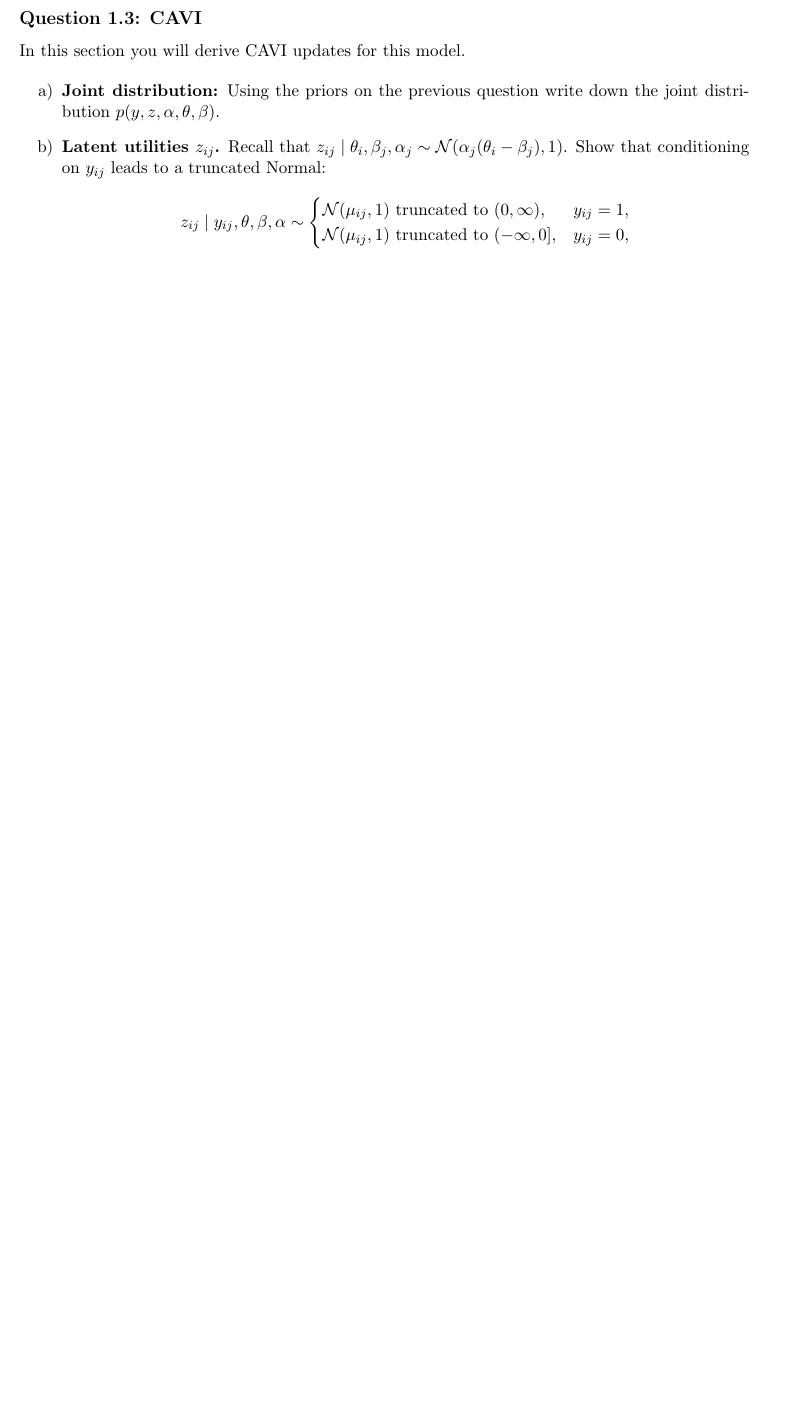
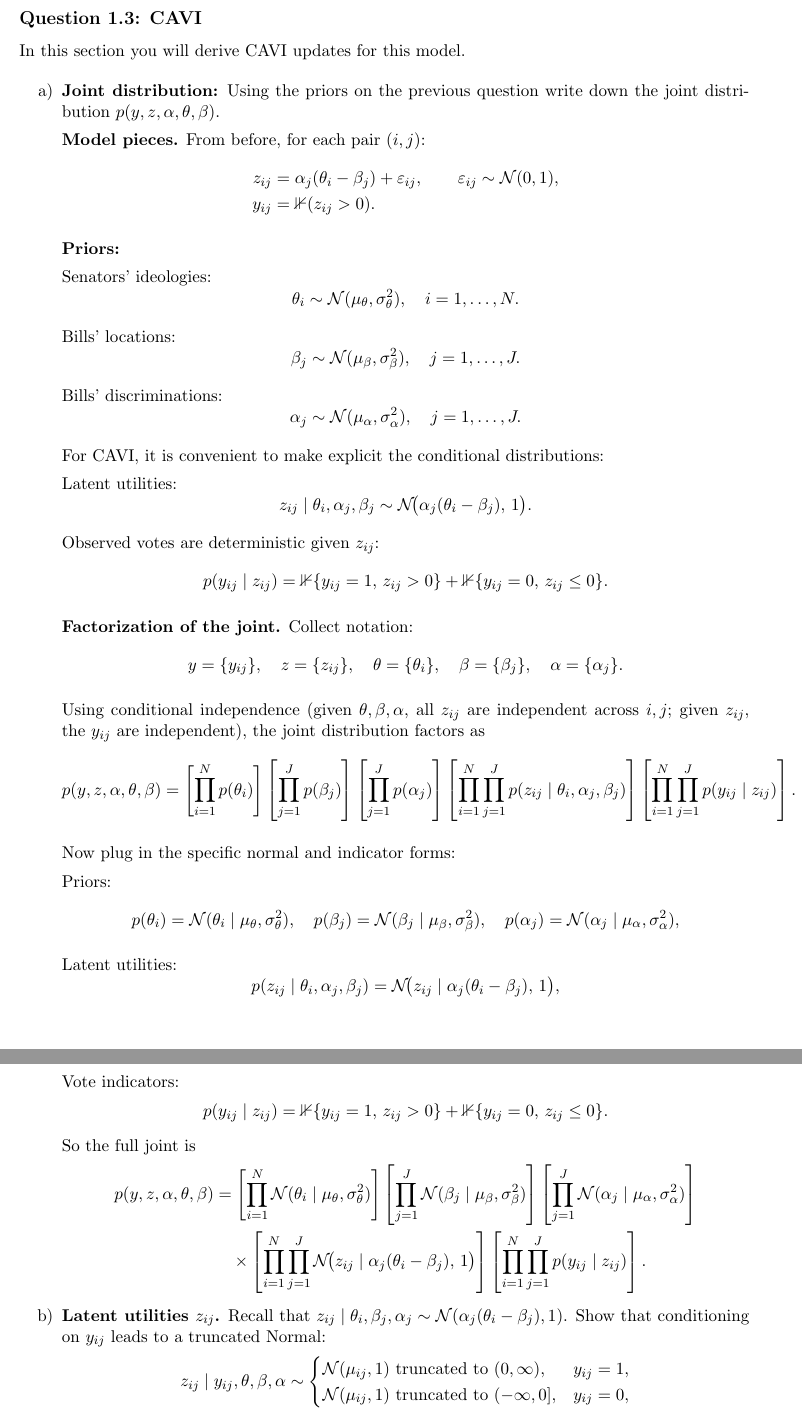
Before and after one commit to dhardestylewis/probml_assgn2, a LaTeX document (Hwk2-dl3645.tex): part of page 10 of 16 before the commit and two parts of pages 10 and 11 of 17 after it, the two joined at a grey line, cut so that both start at the same text, the shorter picture padded with empty space. Compiled offline with pdfLaTeX.

Commit message:
Add joint distribution answer for section 1.3a
- Provide model pieces: latent utility model and vote generation
- List priors for θ (senators), β (bills), α (discriminations)
- Specify conditional distributions for z and y
- Show factorization of joint using conditional independence
- Write explicit full joint distribution p(y, z, α, θ, β)

```diff
--- a/Hwk2-dl3645.tex
+++ b/Hwk2-dl3645.tex
@@ -370,6 +370,74 @@ In this section you will derive CAVI updates for this model.
 \begin{enumerate}[label=\alph*)]
 \item \textbf{Joint distribution:} Using the priors on the previous question write down the joint distribution $p(y, z, \alpha, \theta, \beta)$.
 
+\textbf{Model pieces.} From before, for each pair $(i,j)$:
+\begin{align*}
+z_{ij} &= \alpha_j(\theta_i - \beta_j) + \varepsilon_{ij}, \qquad \varepsilon_{ij} \sim \mathcal{N}(0,1),\\
+y_{ij} &= \mathbb{1}(z_{ij} > 0).
+\end{align*}
+
+\textbf{Priors:}
+
+Senators' ideologies:
+\[
+\theta_i \sim \mathcal{N}(\mu_\theta, \sigma^2_\theta), \quad i = 1, \ldots, N.
+\]
+
+Bills' locations:
+\[
+\beta_j \sim \mathcal{N}(\mu_\beta, \sigma^2_\beta), \quad j = 1, \ldots, J.
+\]
+
+Bills' discriminations:
+\[
+\alpha_j \sim \mathcal{N}(\mu_\alpha, \sigma^2_\alpha), \quad j = 1, \ldots, J.
+\]
+
+For CAVI, it is convenient to make explicit the conditional distributions:
+
+Latent utilities:
+\[
+z_{ij} \mid \theta_i, \alpha_j, \beta_j \sim \mathcal{N}\!\big(\alpha_j(\theta_i - \beta_j), \, 1\big).
+\]
+
+Observed votes are deterministic given $z_{ij}$:
+\[
+p(y_{ij} \mid z_{ij}) = \mathbb{1}\{y_{ij} = 1, \, z_{ij} > 0\} + \mathbb{1}\{y_{ij} = 0, \, z_{ij} \le 0\}.
+\]
+
+\textbf{Factorization of the joint.} Collect notation:
+\begin{align*}
+y &= \{y_{ij}\}, \quad z = \{z_{ij}\}, \quad \theta = \{\theta_i\}, \quad \beta = \{\beta_j\}, \quad \alpha = \{\alpha_j\}.
+\end{align*}
+
+Using conditional independence (given $\theta, \beta, \alpha$, all $z_{ij}$ are independent across $i,j$; given $z_{ij}$, the $y_{ij}$ are independent), the joint distribution factors as
+\[
+p(y, z, \alpha, \theta, \beta) = \left[\prod_{i=1}^N p(\theta_i)\right] \left[\prod_{j=1}^J p(\beta_j)\right] \left[\prod_{j=1}^J p(\alpha_j)\right] \left[\prod_{i=1}^N \prod_{j=1}^J p(z_{ij} \mid \theta_i, \alpha_j, \beta_j)\right] \left[\prod_{i=1}^N \prod_{j=1}^J p(y_{ij} \mid z_{ij})\right].
+\]
+
+Now plug in the specific normal and indicator forms:
+
+Priors:
+\[
+p(\theta_i) = \mathcal{N}(\theta_i \mid \mu_\theta, \sigma^2_\theta), \quad p(\beta_j) = \mathcal{N}(\beta_j \mid \mu_\beta, \sigma^2_\beta), \quad p(\alpha_j) = \mathcal{N}(\alpha_j \mid \mu_\alpha, \sigma^2_\alpha),
+\]
+
+Latent utilities:
+\[
+p(z_{ij} \mid \theta_i, \alpha_j, \beta_j) = \mathcal{N}\!\big(z_{ij} \mid \alpha_j(\theta_i - \beta_j), \, 1\big),
+\]
+
+Vote indicators:
+\[
+p(y_{ij} \mid z_{ij}) = \mathbb{1}\{y_{ij} = 1, \, z_{ij} > 0\} + \mathbb{1}\{y_{ij} = 0, \, z_{ij} \le 0\}.
+\]
+
+So the full joint is
+\begin{align*}
+p(y, z, \alpha, \theta, \beta) &= \left[\prod_{i=1}^N \mathcal{N}(\theta_i \mid \mu_\theta, \sigma^2_\theta)\right] \left[\prod_{j=1}^J \mathcal{N}(\beta_j \mid \mu_\beta, \sigma^2_\beta)\right] \left[\prod_{j=1}^J \mathcal{N}(\alpha_j \mid \mu_\alpha, \sigma^2_\alpha)\right]\\
+&\quad \times \left[\prod_{i=1}^N \prod_{j=1}^J \mathcal{N}\!\big(z_{ij} \mid \alpha_j(\theta_i - \beta_j), \, 1\big)\right] \left[\prod_{i=1}^N \prod_{j=1}^J p(y_{ij} \mid z_{ij})\right].
+\end{align*}
+
 \item \textbf{Latent utilities $z_{ij}$.} Recall that $z_{ij} \mid \theta_i, \beta_j, \alpha_j \sim \mathcal{N}(\alpha_j(\theta_i - \beta_j), 1)$. Show that conditioning on $y_{ij}$ leads to a truncated Normal:
 \[
 z_{ij} \mid y_{ij}, \theta, \beta, \alpha \sim
```
